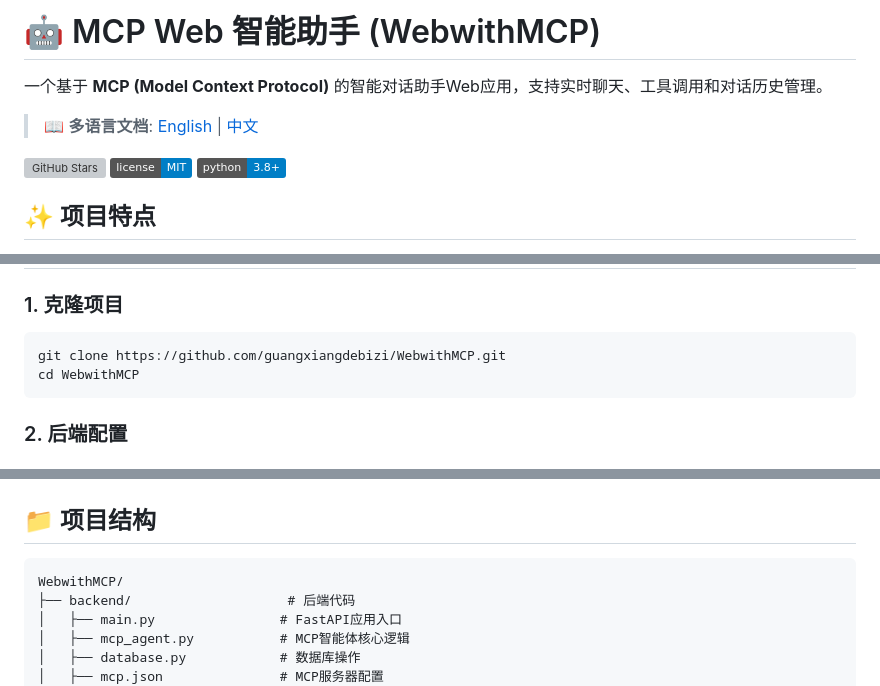
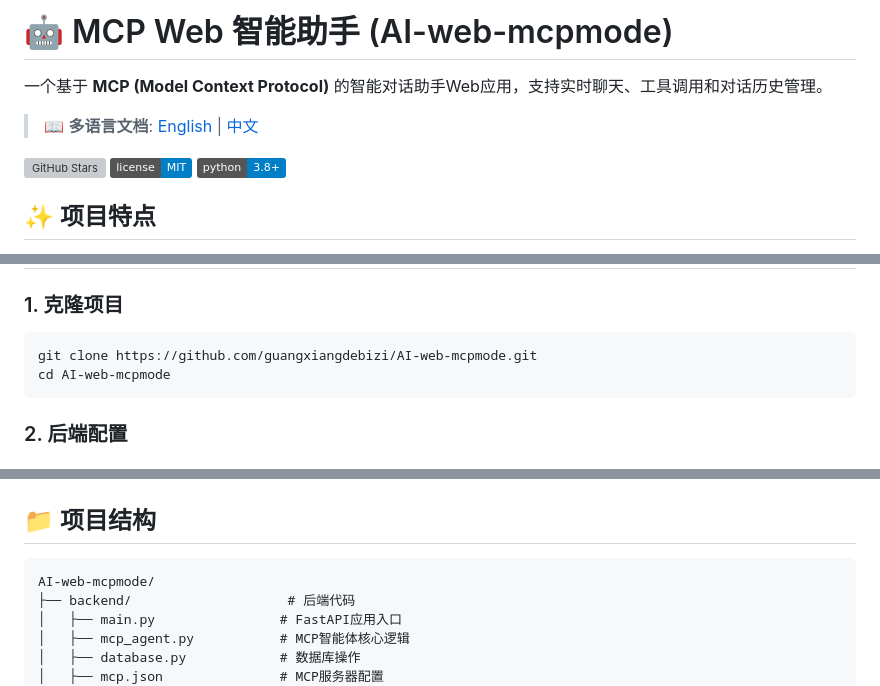
Before and after one commit to ming-xwolf/AI-web-mcpmode, a Markdown page: README.md, 3 parts joined by grey strips. Drawn GitHub-style; badges without logos; grey boxes are pictures that could not be loaded.

Commit message:
更新README文件，将项目名称更改为AI-web-mcpmode，并更新相关的GitHub链接和克隆命令。

````diff
--- a/README.md
+++ b/README.md
@@ -1,4 +1,4 @@
-# 🤖 MCP Web 智能助手 (WebwithMCP)
+# 🤖 MCP Web 智能助手 (AI-web-mcpmode)
 
 一个基于 **MCP (Model Context Protocol)** 的智能对话助手Web应用，支持实时聊天、工具调用和对话历史管理。
 
@@ -44,8 +44,8 @@
 ### 1. 克隆项目
 
 ```bash
-git clone https://github.com/guangxiangdebizi/WebwithMCP.git
-cd WebwithMCP
+git clone https://github.com/guangxiangdebizi/AI-web-mcpmode.git
+cd AI-web-mcpmode
 ```
 
 ### 2. 后端配置
@@ -138,7 +138,7 @@ python -m http.server 3000
 ## 📁 项目结构
 
 ```
-WebwithMCP/
+AI-web-mcpmode/
 ├── backend/                    # 后端代码
 │   ├── main.py                # FastAPI应用入口
 │   ├── mcp_agent.py           # MCP智能体核心逻辑
````
Also changed, not shown: other parts of README.md (+2 -2 lines), README_EN.md (+6 -6 lines).
